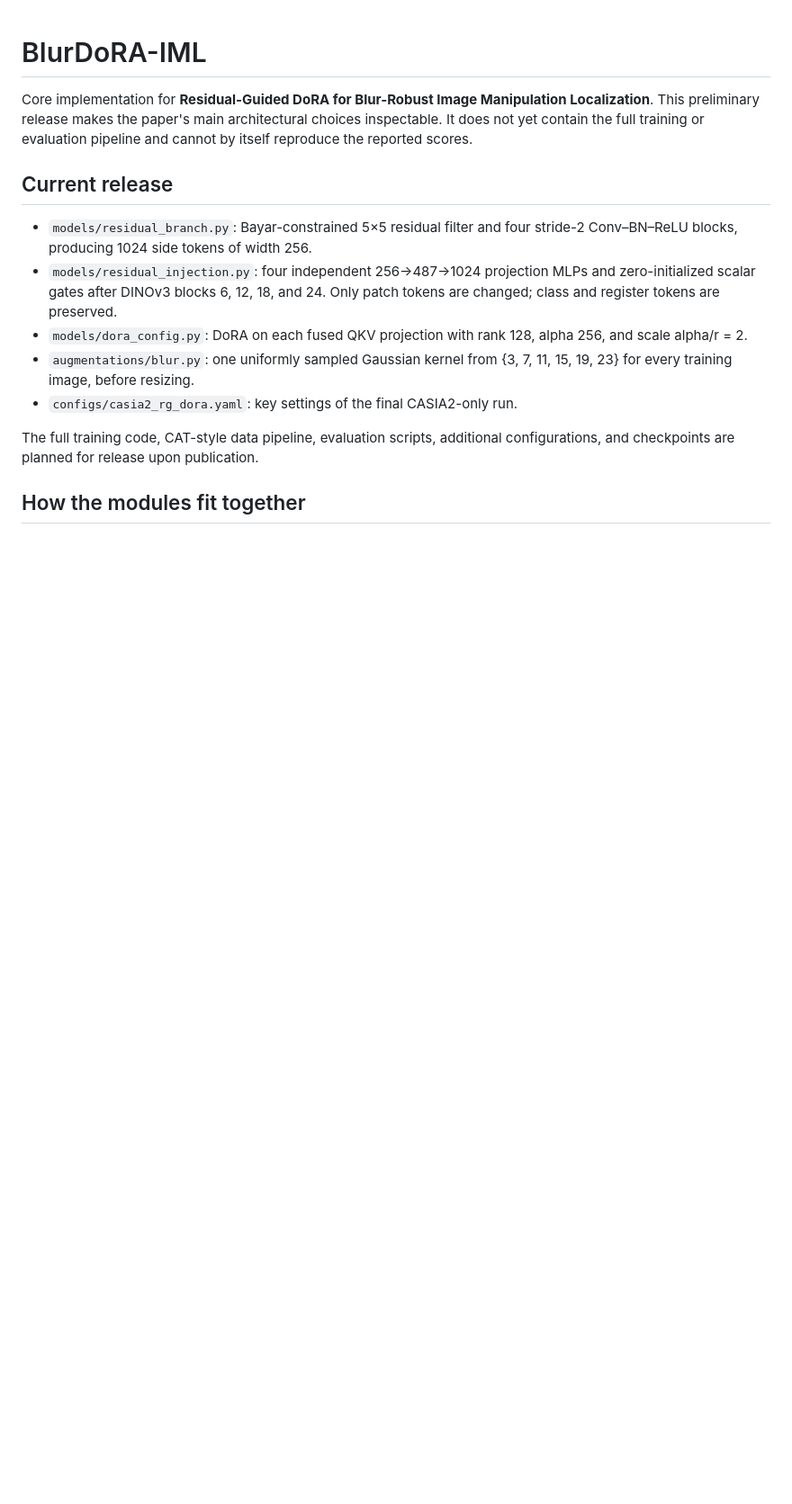
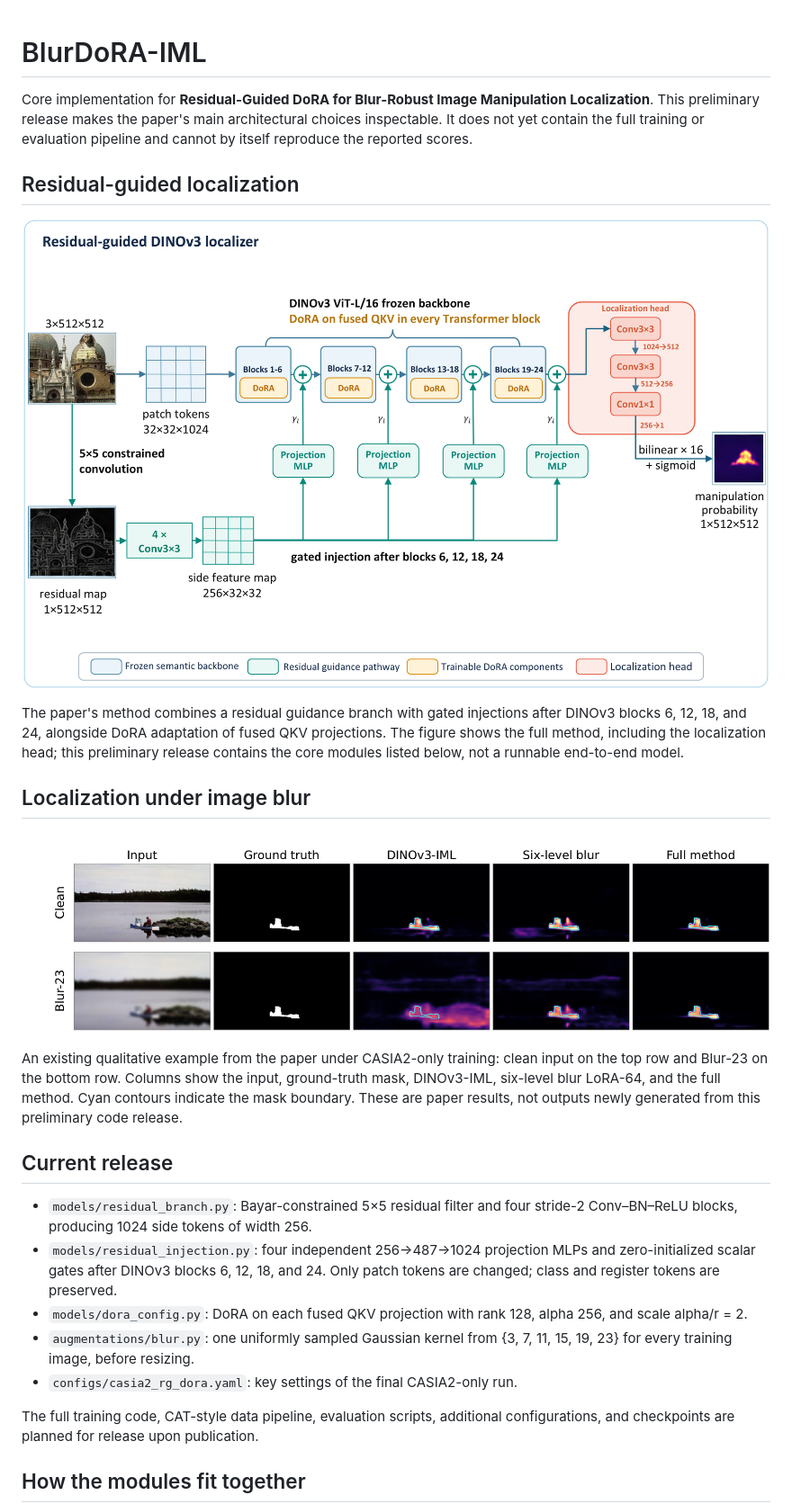
Before and after one commit to DiVincenzo11/BlurDoRA-IML, a Markdown page: README.md, the part around the change. Shown at 90% size. Drawn GitHub-style; pictures changed too: docs/figures/architecture.png (added), docs/figures/qualitative-blur23.png (added); blank space fills up the shorter version.

Commit message:
Add paper architecture and blur localization figures with release scope

```diff
--- a/README.md
+++ b/README.md
@@ -4,6 +4,26 @@ Core implementation for **Residual-Guided DoRA for Blur-Robust Image Manipulatio
 This preliminary release makes the paper's main architectural choices inspectable.
 It does not yet contain the full training or evaluation pipeline and cannot by itself
 reproduce the reported scores.
+
+## Residual-guided localization
+
+![Residual-guided DINOv3 localizer](docs/figures/architecture.png)
+
+The paper's method combines a residual guidance branch with gated injections
+after DINOv3 blocks 6, 12, 18, and 24, alongside DoRA adaptation of fused QKV
+projections. The figure shows the full method, including the localization head;
+this preliminary release contains the core modules listed below, not a runnable
+end-to-end model.
+
+## Localization under image blur
+
+![Paper qualitative localization example on clean and blurred CASIAv1 images](docs/figures/qualitative-blur23.png)
+
+An existing qualitative example from the paper under CASIA2-only training:
+clean input on the top row and Blur-23 on the bottom row. Columns show the input,
+ground-truth mask, DINOv3-IML, six-level blur LoRA-64, and the full method.
+Cyan contours indicate the mask boundary. These are paper results, not outputs
+newly generated from this preliminary code release.
 
 ## Current release
 
```
